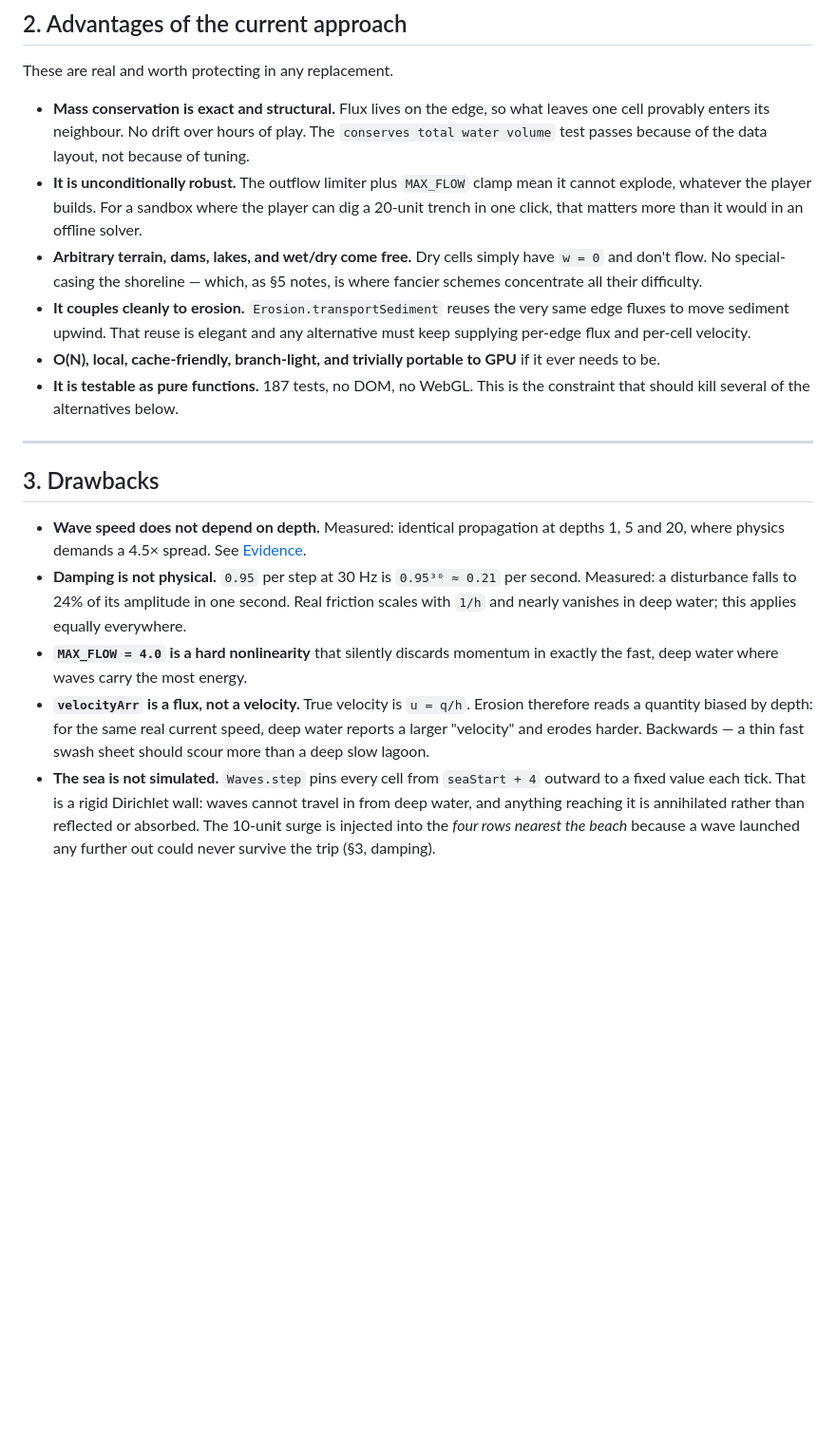
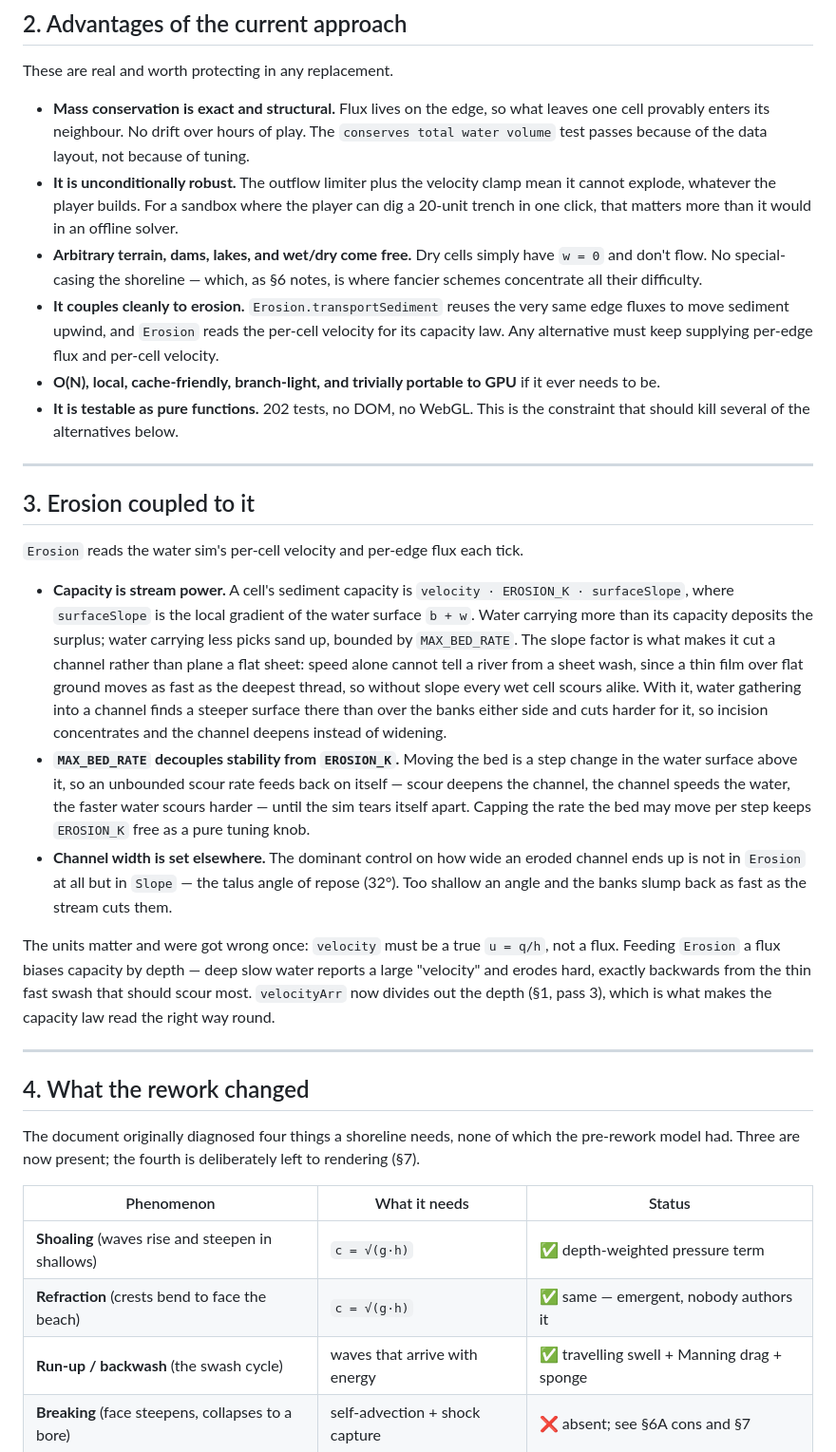
Before and after one commit to cdpjenkins/sandcastles, a Markdown page: WATER_SIM_OPTIONS.md, the part around one of its changes. Shown at 95% size. Rendered like a GitHub page; blank space fills up the shorter version.

```diff
--- a/WATER_SIM_OPTIONS.md
+++ b/WATER_SIM_OPTIONS.md
@@ -67,37 +87,58 @@ These are real and worth protecting in any replacement.
 - **Mass conservation is exact and structural.** Flux lives on the edge, so what leaves one cell
   provably enters its neighbour. No drift over hours of play. The `conserves total water volume`
   test passes because of the data layout, not because of tuning.
-- **It is unconditionally robust.** The outflow limiter plus `MAX_FLOW` clamp mean it cannot
+- **It is unconditionally robust.** The outflow limiter plus the velocity clamp mean it cannot
   explode, whatever the player builds. For a sandbox where the player can dig a 20-unit trench in
   one click, that matters more than it would in an offline solver.
 - **Arbitrary terrain, dams, lakes, and wet/dry come free.** Dry cells simply have `w = 0` and
-  don't flow. No special-casing the shoreline — which, as §5 notes, is where fancier schemes
+  don't flow. No special-casing the shoreline — which, as §6 notes, is where fancier schemes
   concentrate all their difficulty.
 - **It couples cleanly to erosion.** `Erosion.transportSediment` reuses the very same edge fluxes
-  to move sediment upwind. That reuse is elegant and any alternative must keep supplying per-edge
-  flux and per-cell velocity.
+  to move sediment upwind, and `Erosion` reads the per-cell velocity for its capacity law. Any
+  alternative must keep supplying per-edge flux and per-cell velocity.
 - **O(N), local, cache-friendly, branch-light, and trivially portable to GPU** if it ever needs to
   be.
-- **It is testable as pure functions.** 187 tests, no DOM, no WebGL. This is the constraint that
+- **It is testable as pure functions.** 202 tests, no DOM, no WebGL. This is the constraint that
   should kill several of the alternatives below.
 
 ---
 
-## 3. Drawbacks
+## 3. Erosion coupled to it
 
-- **Wave speed does not depend on depth.** Measured: identical propagation at depths 1, 5 and 20,
-  where physics demands a 4.5× spread. See [Evidence](#evidence).
-- **Damping is not physical.** `0.95` per step at 30 Hz is `0.95³⁰ ≈ 0.21` per second. Measured: a
-  disturbance falls to 24% of its amplitude in one second. Real friction scales with `1/h` and
-  nearly vanishes in deep water; this applies equally everywhere.
-- **`MAX_FLOW = 4.0` is a hard nonlinearity** that silently discards momentum in exactly the fast,
-  deep water where waves carry the most energy.
-- **`velocityArr` is a flux, not a velocity.** True velocity is `u = q/h`. Erosion therefore reads
-  a quantity biased by depth: for the same real current speed, deep water reports a larger
-  "velocity" and erodes harder. Backwards — a thin fast swash sheet should scour more than a deep
-  slow lagoon.
-- **The sea is not simulated.** `Waves.step` pins every cell from `seaStart + 4` outward to a fixed
-  value each tick. That is a rigid Dirichlet wall: waves cannot travel in from deep water, and
-  anything reaching it is annihilated rather than reflected or absorbed. The 10-unit surge is
-  injected into the *four rows nearest the beach* because a wave launched any further out could
-  never survive the trip (§3, damping).
+`Erosion` reads the water sim's per-cell velocity and per-edge flux each tick.
+
+- **Capacity is stream power.** A cell's sediment capacity is `velocity · EROSION_K · surfaceSlope`,
+  where `surfaceSlope` is the local gradient of the water surface `b + w`. Water carrying more than
+  its capacity deposits the surplus; water carrying less picks sand up, bounded by `MAX_BED_RATE`.
+  The slope factor is what makes it cut a channel rather than plane a flat sheet: speed alone cannot
+  tell a river from a sheet wash, since a thin film over flat ground moves as fast as the deepest
+  thread, so without slope every wet cell scours alike. With it, water gathering into a channel finds
+  a steeper surface there than over the banks either side and cuts harder for it, so incision
+  concentrates and the channel deepens instead of widening.
+- **`MAX_BED_RATE` decouples stability from `EROSION_K`.** Moving the bed is a step change in the
+  water surface above it, so an unbounded scour rate feeds back on itself — scour deepens the channel,
+  the channel speeds the water, the faster water scours harder — until the sim tears itself apart.
+  Capping the rate the bed may move per step keeps `EROSION_K` free as a pure tuning knob.
+- **Channel width is set elsewhere.** The dominant control on how wide an eroded channel ends up is
+  not in `Erosion` at all but in `Slope` — the talus angle of repose (32°). Too shallow an angle and
+  the banks slump back as fast as the stream cuts them.
+
+The units matter and were got wrong once: `velocity` must be a true `u = q/h`, not a flux. Feeding
+`Erosion` a flux biases capacity by depth — deep slow water reports a large "velocity" and erodes
+hard, exactly backwards from the thin fast swash that should scour most. `velocityArr` now divides
+out the depth (§1, pass 3), which is what makes the capacity law read the right way round.
+
+---
+
+## 4. What the rework changed
+
+The document originally diagnosed four things a shoreline needs, none of which the pre-rework model
+had. Three are now present; the fourth is deliberately left to rendering (§7).
+
+| Phenomenon | What it needs | Status |
+|---|---|---|
+| **Shoaling** (waves rise and steepen in shallows) | `c = √(g·h)` | ✅ depth-weighted pressure term |
+| **Refraction** (crests bend to face the beach) | `c = √(g·h)` | ✅ same — emergent, nobody authors it |
+| **Run-up / backwash** (the swash cycle) | waves that arrive with energy | ✅ travelling swell + Manning drag + sponge |
+| **Breaking** (face steepens, collapses to a bore) | self-advection + shock capture | ❌ absent; see §6A cons and §7 |
+
```
Also changed, not shown: other parts of WATER_SIM_OPTIONS.md (+130 -140 lines).
